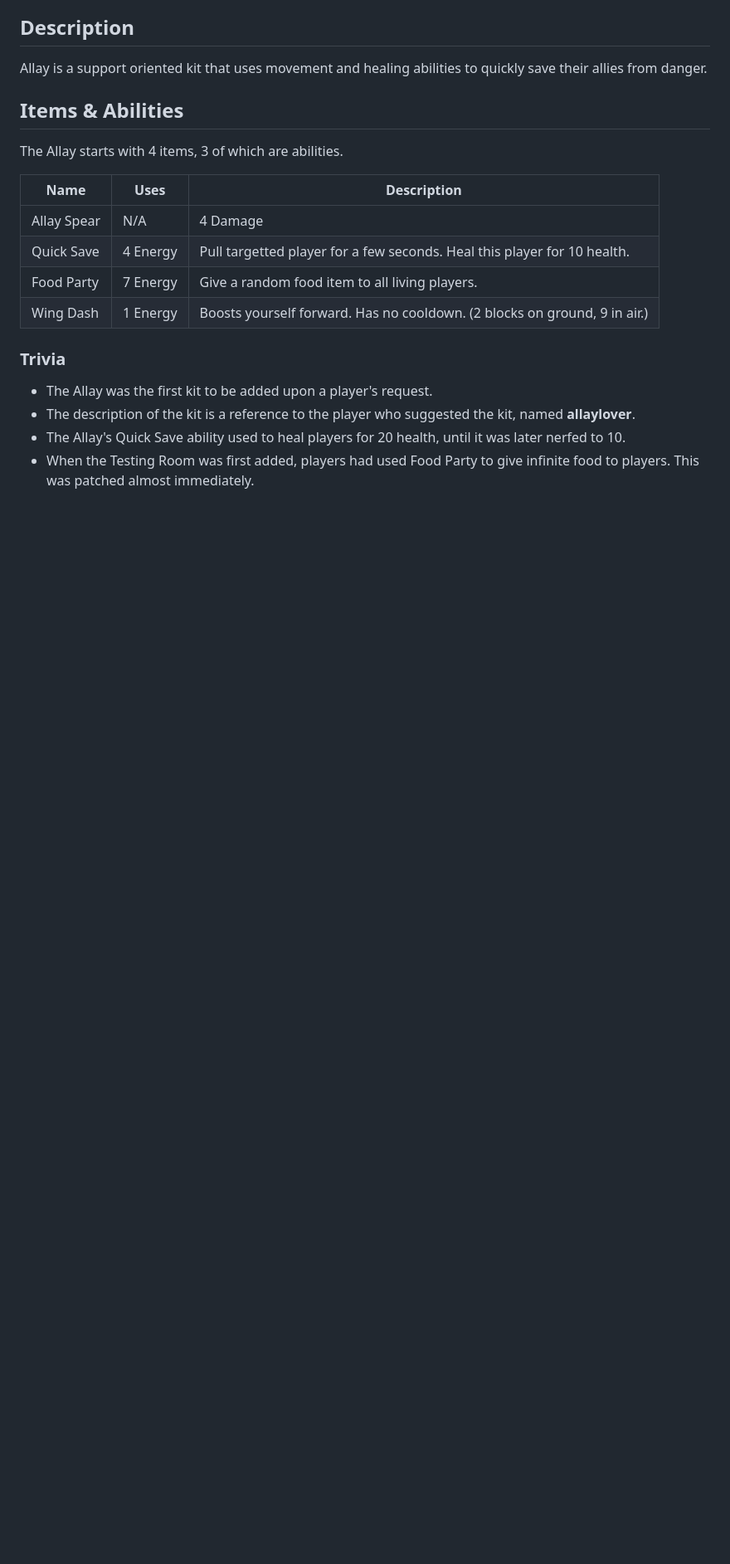
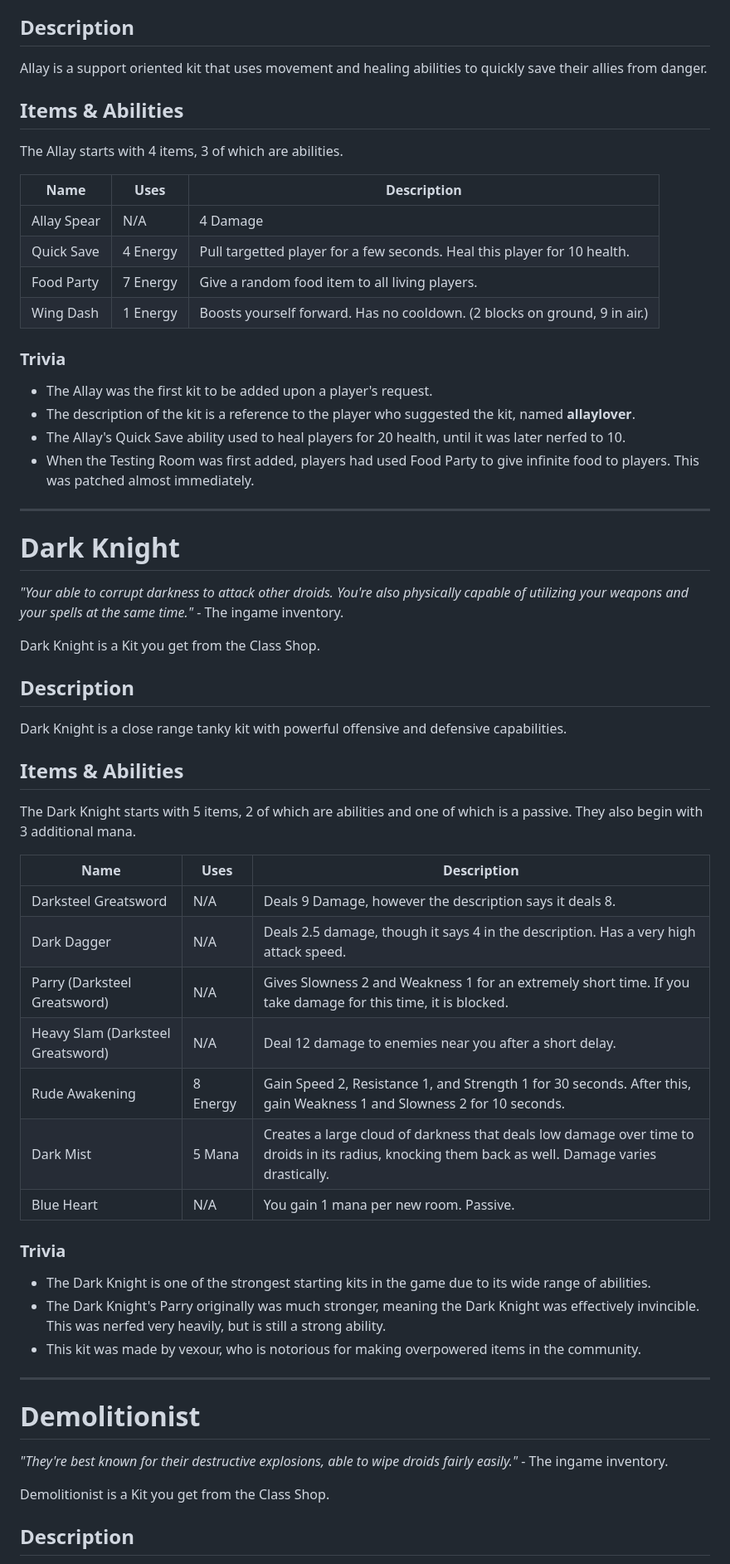
Before and after one commit to RandomlyGeneratedDroids/wiki, a Markdown page: kits.md, the part around the change printed below. Shown: that part at 83% size. GitHub-like rendering; blank space fills up the shorter version.

Commit message:
Updated kit page
Added dark knight, demolitionist, and engineer

```diff
--- a/kits.md
+++ b/kits.md
@@ -177,3 +185,46 @@ The Allay starts with 4 items, 3 of which are abilities.
 * The description of the kit is a reference to the player who suggested the kit, named **allaylover**.
 * The Allay's Quick Save ability used to heal players for 20 health, until it was later nerfed to 10.
 * When the Testing Room was first added, players had used Food Party to give infinite food to players. This was patched almost immediately.
+
+<hr id="Dk">
+
+# Dark Knight
+
+*"Your able to corrupt darkness to attack other droids. You're also physically capable of utilizing your weapons and your spells at the same time."* - The ingame inventory.
+
+Dark Knight is a Kit you get from the Class Shop.
+
+## Description
+
+Dark Knight is a close range tanky kit with powerful offensive and defensive capabilities.
+
+## Items & Abilities
+
+The Dark Knight starts with 5 items, 2 of which are abilities and one of which is a passive. They also begin with 3 additional mana.
+
+| Name | Uses | Description |
+|--|-|----|
+| Darksteel Greatsword | N/A | Deals 9 Damage, however the description says it deals 8. |
+| Dark Dagger | N/A | Deals 2.5 damage, though it says 4 in the description. Has a very high attack speed.|
+| Parry (Darksteel Greatsword) | N/A | Gives Slowness 2 and Weakness 1 for an extremely short time. If you take damage for this time, it is blocked. |
+| Heavy Slam (Darksteel Greatsword) | N/A | Deal 12 damage to enemies near you after a short delay.|
+| Rude Awakening | 8 Energy | Gain Speed 2, Resistance 1, and Strength 1 for 30 seconds. After this, gain Weakness 1 and Slowness 2 for 10 seconds. |
+| Dark Mist | 5 Mana | Creates a large cloud of darkness that deals low damage over time to droids in its radius, knocking them back as well. Damage varies drastically. |
+| Blue Heart | N/A | You gain 1 mana per new room. Passive. |
+
+### Trivia
+
+* The Dark Knight is one of the strongest starting kits in the game due to its wide range of abilities.
+* The Dark Knight's Parry originally was much stronger, meaning the Dark Knight was effectively invincible. This was nerfed very heavily, but is still a strong ability.
+* This kit was made by vexour, who is notorious for making overpowered items in the community.
+
+<hr id="De">
+
+# Demolitionist
+
+*"They're best known for their destructive explosions, able to wipe droids fairly easily."* - The ingame inventory.
+
+Demolitionist is a Kit you get from the Class Shop.
+
+## Description
+
```
Also changed, not shown: other parts of kits.md (+61 -7 lines).
